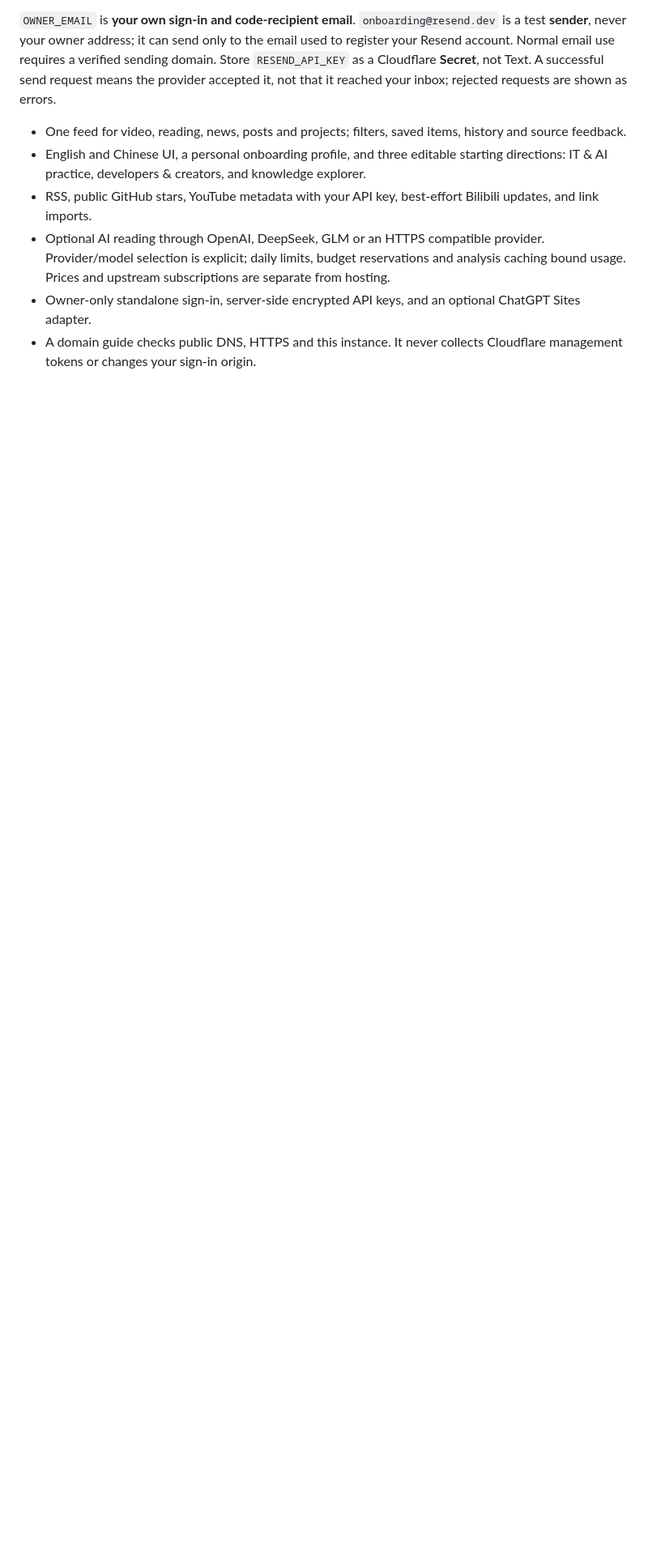
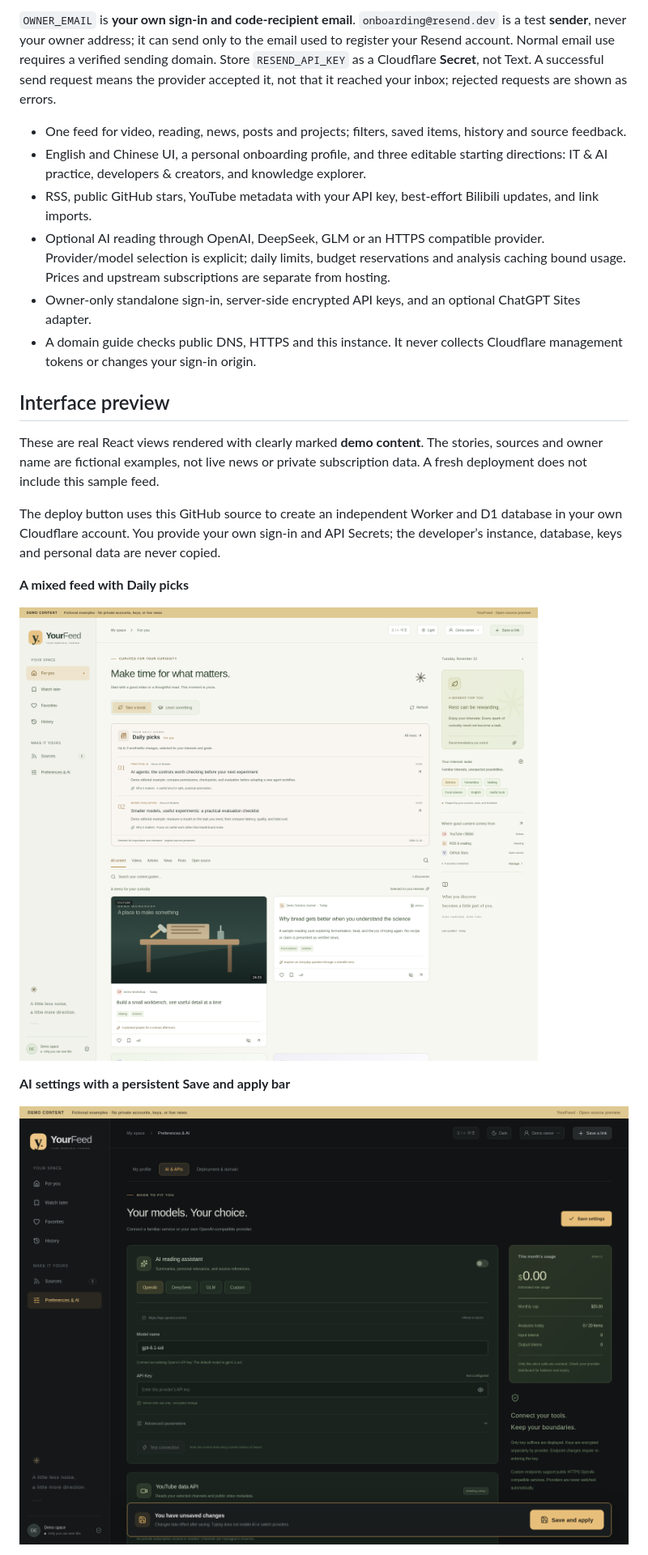
Before and after one commit to alanxiaofeifei/yourfeed, a Markdown page: README.md, the part around one of its changes. Shown at 81% size. GitHub-like rendering; pictures changed too: docs/screenshots/ai-settings.png (added), docs/screenshots/home.png (added); blank space fills up the shorter version.

Commit message:
docs: show product screenshots, sign-in links and HackerTube inspiration

```diff
--- a/README.md
+++ b/README.md
@@ -16,3 +26,18 @@ The button creates your own repository, Worker and D1 database. **Finish owner s
 - Optional AI reading through OpenAI, DeepSeek, GLM or an HTTPS compatible provider. Provider/model selection is explicit; daily limits, budget reservations and analysis caching bound usage. Prices and upstream subscriptions are separate from hosting.
 - Owner-only standalone sign-in, server-side encrypted API keys, and an optional ChatGPT Sites adapter.
 - A domain guide checks public DNS, HTTPS and this instance. It never collects Cloudflare management tokens or changes your sign-in origin.
+
+## Interface preview
+
+These are real React views rendered with clearly marked **demo content**. The stories, sources and owner name are fictional examples, not live news or private subscription data. A fresh deployment does not include this sample feed.
+
+The deploy button uses this GitHub source to create an independent Worker and D1 database in your own Cloudflare account. You provide your own sign-in and API Secrets; the developer’s instance, database, keys and personal data are never copied.
+
+**A mixed feed with Daily picks**
+
+![YourFeed demo home with Daily picks, a video and an article](docs/screenshots/home.png)
+
+**AI settings with a persistent Save and apply bar**
+
+![YourFeed demo AI settings with a blank API key field and visible unsaved-changes bar](docs/screenshots/ai-settings.png)
+
```
Also changed, not shown: other parts of README.md (+14 -1 lines), README.zh-CN.md (+29 -1 lines), docs/screenshots/sources.png (added).
